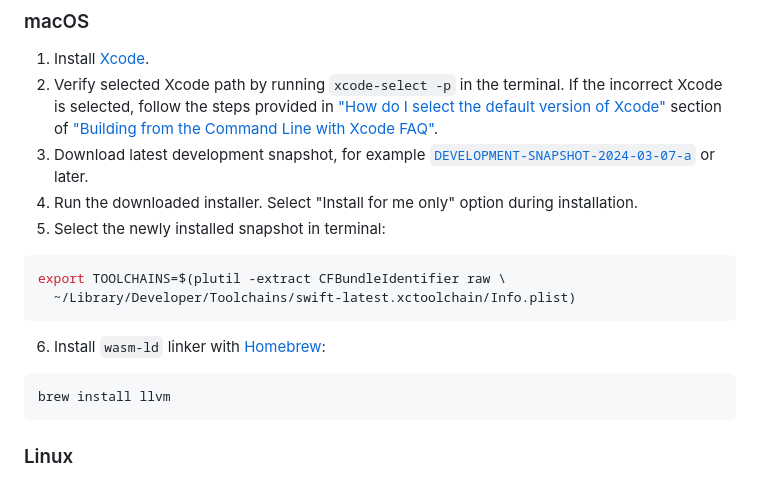
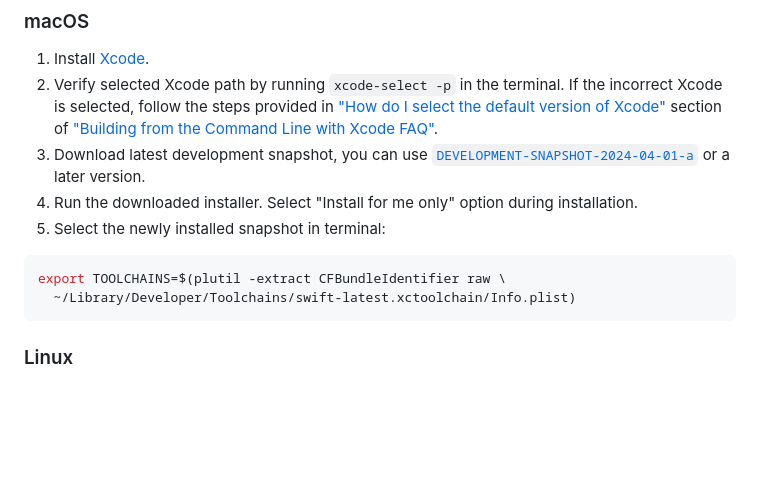
Before and after one commit to apple/swift-for-wasm-examples, a Markdown page: README.md, the part around the change. Rendered like a GitHub page; blank space fills up the shorter version.

Commit message:
Remove `wasm-ld` requirement as unnecessary
`wasm-ld` is now included in latest development snapshots.

````diff
--- a/README.md
+++ b/README.md
@@ -20,19 +20,13 @@ WebAssembly support in Swift is available for preview in latest Trunk Developmen
 2. Verify selected Xcode path by running `xcode-select -p` in the terminal. If the incorrect Xcode is selected, follow
 the steps provided in ["How do I select the default version of Xcode"](https://developer.apple.com/library/archive/technotes/tn2339/_index.html#//apple_ref/doc/uid/DTS40014588-CH1-HOW_DO_I_SELECT_THE_DEFAULT_VERSION_OF_XCODE_TO_USE_FOR_MY_COMMAND_LINE_TOOLS_) section of
 ["Building from the Command Line with Xcode FAQ"](https://developer.apple.com/library/archive/technotes/tn2339/_index.html).
-3. Download latest development snapshot, for example
-[`DEVELOPMENT-SNAPSHOT-2024-03-07-a`](https://download.swift.org/development/xcode/swift-DEVELOPMENT-SNAPSHOT-2024-03-07-a/swift-DEVELOPMENT-SNAPSHOT-2024-03-07-a-osx.pkg)
-or later.
+3. Download latest development snapshot, you can use [`DEVELOPMENT-SNAPSHOT-2024-04-01-a`](https://download.swift.org/development/xcode/swift-DEVELOPMENT-SNAPSHOT-2024-04-01-a/swift-DEVELOPMENT-SNAPSHOT-2024-04-01-a-osx.pkg) or a later version.
 4. Run the downloaded installer. Select "Install for me only" option during installation.
 5. Select the newly installed snapshot in terminal:
 
 ```sh
 export TOOLCHAINS=$(plutil -extract CFBundleIdentifier raw \
   ~/Library/Developer/Toolchains/swift-latest.xctoolchain/Info.plist)
-```
-6. Install `wasm-ld` linker with [Homebrew](https://brew.sh/):
-```sh
-brew install llvm
 ```
 
 ### Linux
````
